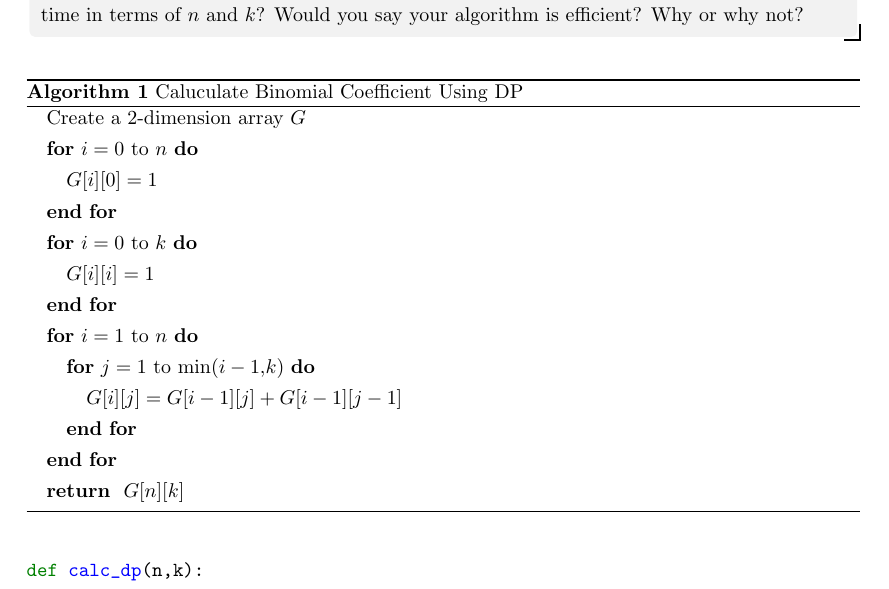
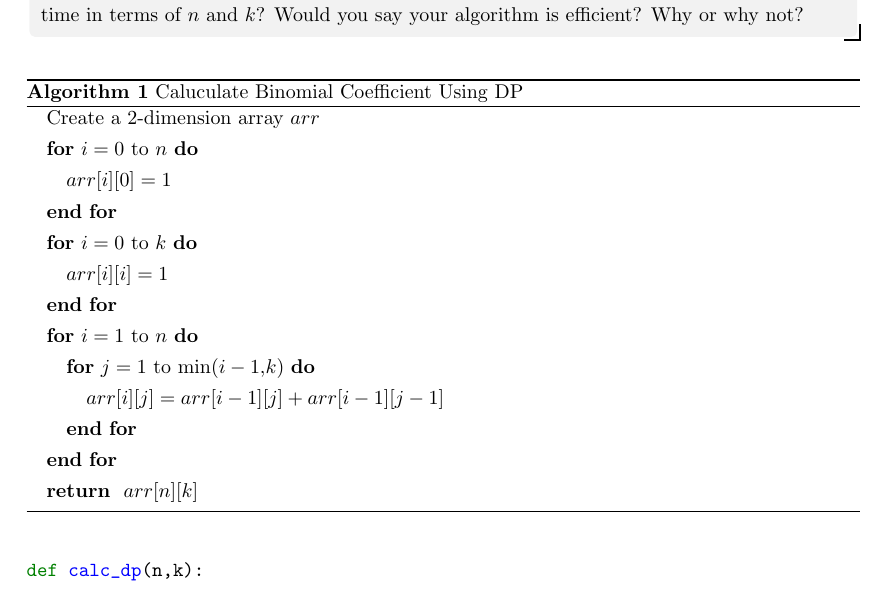
Before and after one commit to oscardhc/NotStrongEnough, a LaTeX document (week1/t4_t5.tex): part of page 1 of 2, cut so that both start at the same text. Compiled offline with pdfLaTeX.

Commit message:
fix name bug

```diff
--- a/week1/t4&t5.tex
+++ b/week1/t4_t5.tex
@@ -63,19 +63,19 @@
 \begin{algorithm}
 	\caption{Caluculate Binomial Coefficient Using DP}
 	\begin{algorithmic}
-		\STATE Create a 2-dimension array $G$
+		\STATE Create a 2-dimension array $arr$
 		\FOR{$i=0$ to $n$}
-		\STATE $G[i][0]=1$
+		\STATE $arr[i][0]=1$
 		\ENDFOR
 		\FOR{$i=0$ to $k$}
-		\STATE $G[i][i]=1$
+		\STATE $arr[i][i]=1$
 		\ENDFOR
 		\FOR{$i=1$ to $n$}
 		\FOR{$j=1$ to min($i-1$,$k$)}
-		\STATE $G[i][j]=G[i-1][j]+G[i-1][j-1]$
+		\STATE $arr[i][j]=arr[i-1][j]+arr[i-1][j-1]$
 		\ENDFOR
 		\ENDFOR
-		\RETURN $G[n][k]$
+		\RETURN $arr[n][k]$
 	\end{algorithmic}
 \end{algorithm}
 \begin{minted}{Python}
```
Also changed, not shown: week1/t4&t5.pdf (deleted), week1/t4_t5.pdf (added).
